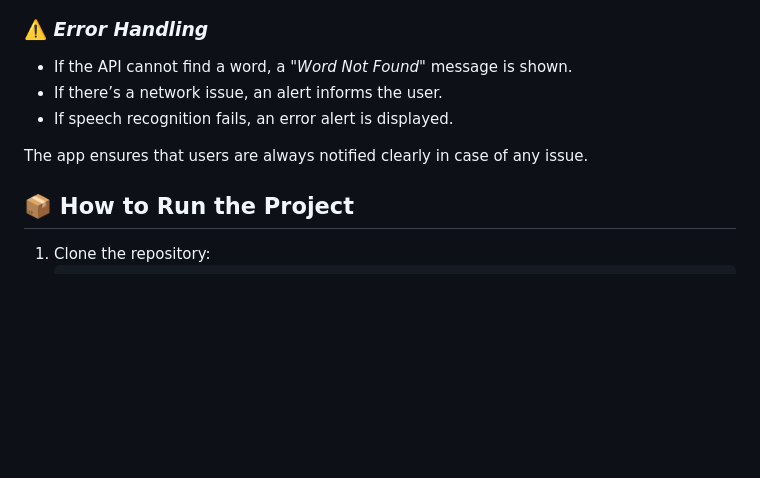
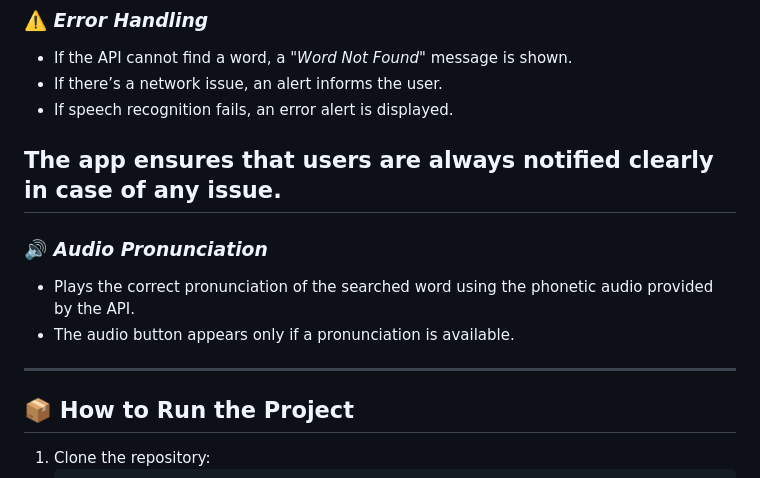
Before and after one commit to Saihajpreet-Kaur/Project_Dictionary, a Markdown page: README.md, the part around the change. GitHub-like rendering; blank space fills up the shorter version.

Commit message:
Add Audio Pronunciation feature details to README
Added an Audio Pronunciation section to the README. It highlights how the app plays the correct pronunciation using phonetic audio from the API and ensures the audio button appears only when pronunciation is available, improving the user’s learning experience.

```diff
--- a/README.md
+++ b/README.md
@@ -102,6 +102,12 @@
 - If speech recognition fails, an error alert is displayed.
 
 The app ensures that users are always notified clearly in case of any issue.
+---
+### 🔊 *Audio Pronunciation*
+
+- Plays the correct pronunciation of the searched word using the phonetic audio provided by the API.
+- The audio button appears only if a pronunciation is available.
+---
 ## 📦 How to Run the Project
 
 1. Clone the repository:
```
